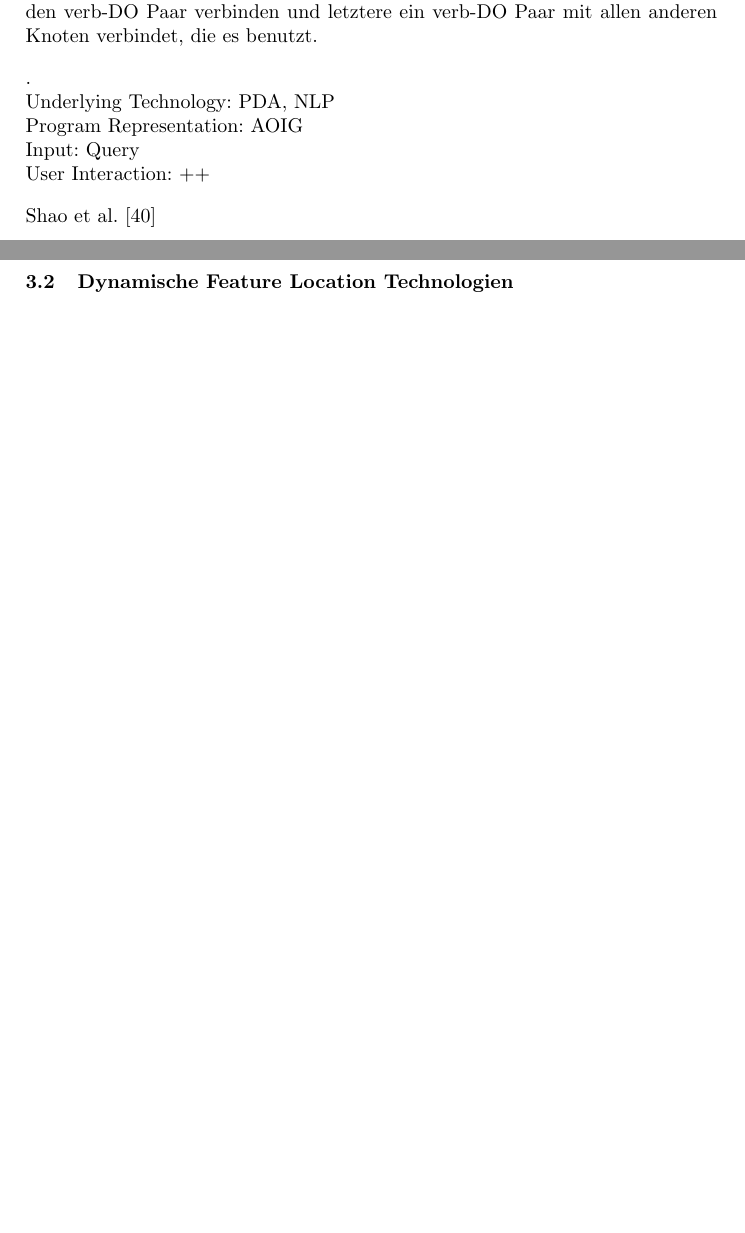
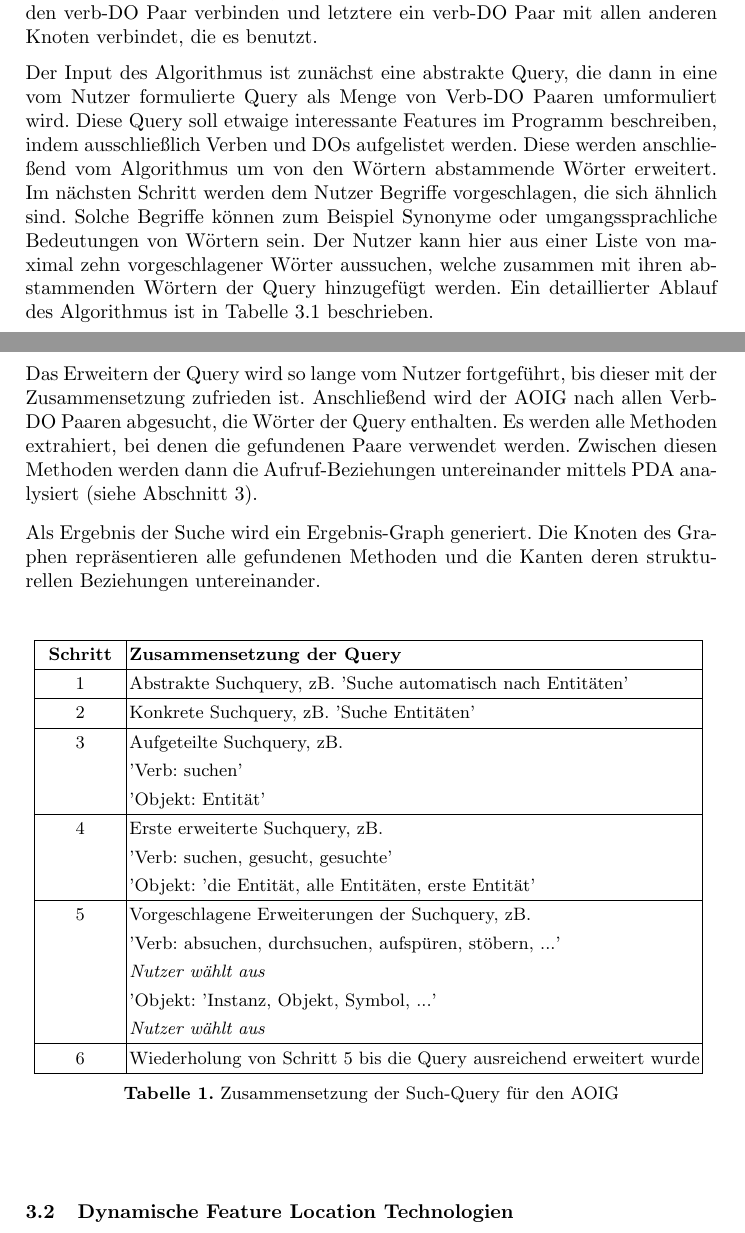
Before and after one commit to thorbenwiese/SRE, a LaTeX paper (ausarbeitung.tex): two parts of pages 3 and 4 of 8 before the commit and two parts of pages 3 and 4 of 9 after it, joined at a grey line, cut so that both start at the same text, the shorter picture padded with empty space. Compiled offline with pdfLaTeX.

Commit message:
Shepherd finished + Table

```diff
--- a/ausarbeitung.tex
+++ b/ausarbeitung.tex
@@ -27,6 +27,8 @@
 
 \setlength{\parindent}{0pt}
 \usepackage[parfill]{parskip}
+\renewcommand{\arraystretch}{1.3}
+\usepackage[section]{placeins}
 
 \usepackage{url}
 \newcommand{\keywords}[1]{\par\addvspace\baselineskip
@@ -113,13 +115,45 @@ Das Ergebnis der Programmanalyse ist ein \textit{action-oriented identifier grap
 
 Ein AOIG hat weiterhin zwei unterschiedliche Kantentypen: die \textit{pairing edges} und \textit{use edges}, wobei erstere je ein Verb oder DO Knoten mit einem entsprechenden verb-DO Paar verbinden und letztere ein verb-DO Paar mit allen anderen Knoten verbindet, die es benutzt.
 
-.\\
-Underlying Technology: PDA, NLP\\
-Program Representation: AOIG\\
-Input: Query\\
-User Interaction: ++
+Der Input des Algorithmus ist zunächst eine abstrakte Query, die dann in eine vom Nutzer formulierte Query als Menge von Verb-DO Paaren umformuliert wird. Diese Query soll etwaige interessante Features im Programm beschreiben, indem ausschließlich Verben und DOs aufgelistet werden. Diese werden anschließend vom Algorithmus um von den Wörtern abstammende Wörter erweitert. Im nächsten Schritt werden dem Nutzer Begriffe vorgeschlagen, die sich ähnlich sind. Solche Begriffe können zum Beispiel Synonyme oder umgangssprachliche Bedeutungen von Wörtern sein. Der Nutzer kann hier aus einer Liste von maximal zehn vorgeschlagener Wörter aussuchen, welche zusammen mit ihren abstammenden Wörtern der Query hinzugefügt werden. Ein detaillierter Ablauf des Algorithmus ist in Tabelle \ref{query} beschrieben.
 
-Shao et al. [40]
+Das Erweitern der Query wird so lange vom Nutzer fortgeführt, bis dieser mit der Zusammensetzung zufrieden ist. Anschließend wird der AOIG nach allen Verb-DO Paaren abgesucht, die Wörter der Query enthalten. Es werden alle Methoden extrahiert, bei denen die gefundenen Paare verwendet werden. Zwischen diesen Methoden werden dann die Aufruf-Beziehungen untereinander mittels PDA analysiert (siehe Abschnitt \ref{PDA}).
+
+Als Ergebnis der Suche wird ein Ergebnis-Graph generiert. Die Knoten des Graphen repräsentieren alle gefundenen Methoden und die Kanten deren strukturellen Beziehungen untereinander.
+
+\begin{table}[h]
+	\centering
+\begin{tabular}{|c|l|}
+	\hline
+	\hspace{0.1cm} \textbf{Schritt} \hspace{0.1cm} & \textbf{Zusammensetzung der Query}\\
+	\hline
+	1 & Abstrakte Suchquery, zB. 'Suche automatisch nach Entitäten'\\
+	\hline
+	2 & Konkrete Suchquery, zB. 'Suche Entitäten'\\
+	\hline
+	3 & Aufgeteilte Suchquery, zB.\\
+	& 'Verb: suchen'\\
+	& 'Objekt: Entität'\\
+	\hline
+	4 & Erste erweiterte Suchquery, zB.\\
+	& 'Verb: suchen, gesucht, gesuchte'\\
+	& 'Objekt: 'die Entität, alle Entitäten, erste Entität'\\
+	\hline
+	5 & Vorgeschlagene Erweiterungen der Suchquery, zB.\\
+	& 'Verb: absuchen, durchsuchen, aufspüren, stöbern, ...'\\
+	& \textit{Nutzer wählt aus}\\
+	& 'Objekt: 'Instanz, Objekt, Symbol, ...'\\
+	& \textit{Nutzer wählt aus}\\
+	\hline
+	6 & Wiederholung von Schritt 5 bis die Query ausreichend erweitert wurde\\
+	\hline
+\end{tabular}
+\label{query}
+\vspace{0.2cm}
+\caption{Zusammensetzung der Such-Query für den AOIG}
+\end{table}
+
+% TODO Shao et al. [40]
 
 %Felix
 \subsection{Dynamische Feature Location Technologien}
```
Also changed, not shown: ausarbeitung.pdf, ausarbeitung.tex (2 more changed lines).
